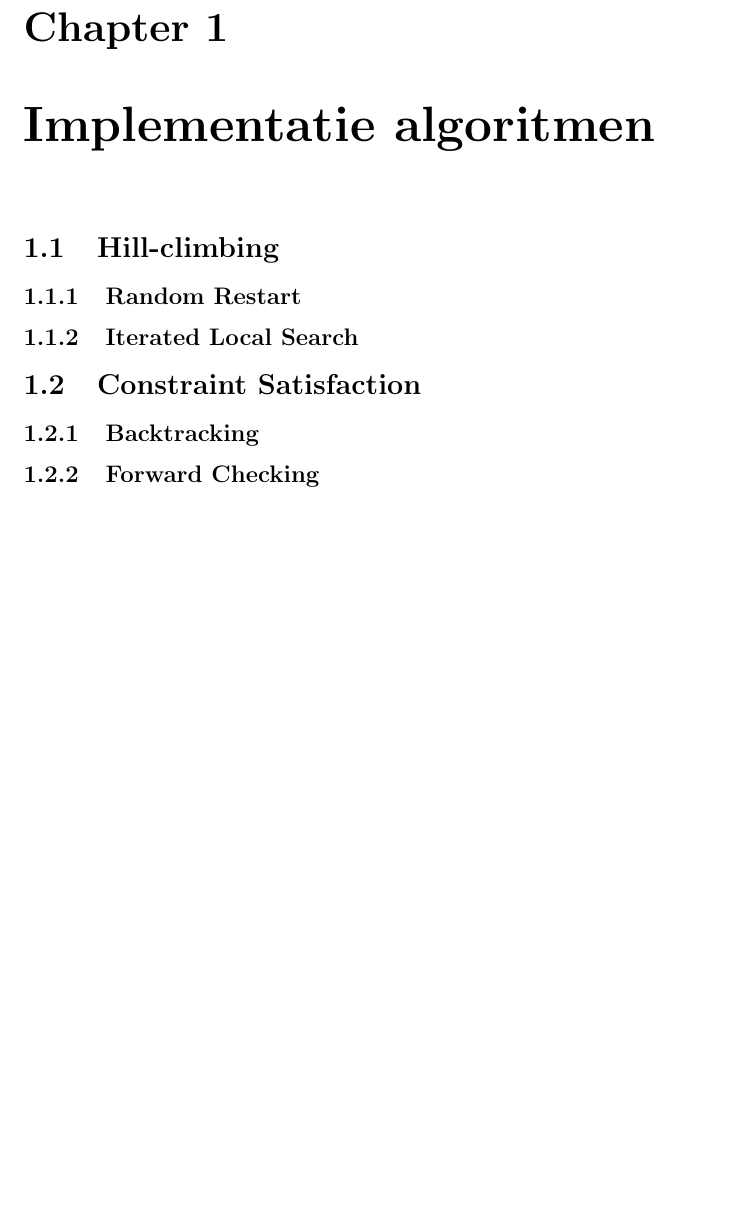
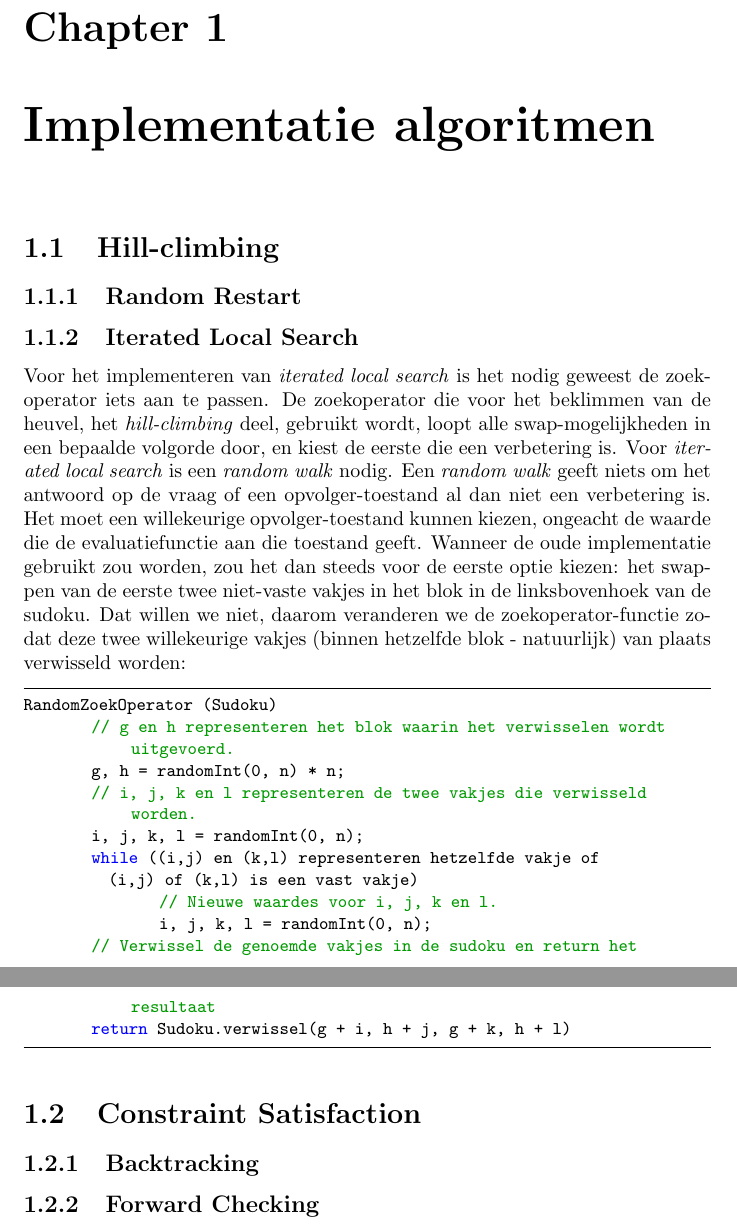
Before and after one commit to RoelBrouwer/Computationele_Intelligentie, a LaTeX document (verslag.tex): part of page 3 of 4 before the commit and two parts of pages 3 and 4 of 5 after it, the two joined at a grey line, cut so that both start at the same text, the shorter picture padded with empty space. Compiled offline with pdfLaTeX.

Commit message:
Beetje uitleg bij ILS

```diff
--- a/verslag.tex
+++ b/verslag.tex
@@ -17,6 +42,20 @@
 \section{Hill-climbing}
 \subsection{Random Restart}
 \subsection{Iterated Local Search}
+Voor het implementeren van \textit{iterated local search} is het nodig geweest de zoekoperator iets aan te passen. De zoekoperator die voor het beklimmen van de heuvel, het \textit{hill-climbing} deel, gebruikt wordt, loopt alle swap-mogelijkheden in een bepaalde volgorde door, en kiest de eerste die een verbetering is. Voor \textit{iterated local search} is een \textit{random walk} nodig. Een \textit{random walk} geeft niets om het antwoord op de vraag of een opvolger-toestand al dan niet een verbetering is. Het moet een willekeurige opvolger-toestand kunnen kiezen, ongeacht de waarde die de evaluatiefunctie aan die toestand geeft. Wanneer de oude implementatie gebruikt zou worden, zou het dan steeds voor de eerste optie kiezen: het swappen van de eerste twee niet-vaste vakjes in het blok in de linksbovenhoek van de sudoku. Dat willen we niet, daarom veranderen we de zoekoperator-functie zodat deze twee willekeurige vakjes (binnen hetzelfde blok - natuurlijk) van plaats verwisseld worden:
+\begin{lstlisting}
+RandomZoekOperator (Sudoku)
+	// g en h representeren het blok waarin het verwisselen wordt uitgevoerd.
+	g, h = randomInt(0, n) * n;
+	// i, j, k en l representeren de twee vakjes die verwisseld worden.
+	i, j, k, l = randomInt(0, n);
+	while ((i,j) en (k,l) representeren hetzelfde vakje of
+	  (i,j) of (k,l) is een vast vakje)
+		// Nieuwe waardes voor i, j, k en l.
+		i, j, k, l = randomInt(0, n);
+	// Verwissel de genoemde vakjes in de sudoku en return het resultaat
+	return Sudoku.verwissel(g + i, h + j, g + k, h + l)
+\end{lstlisting}
 \section{Constraint Satisfaction}
 \subsection{Backtracking}
 \subsection{Forward Checking}
```
Also changed, not shown: verslag.pdf, verslag.tex (25 more changed lines), 2 other files.
